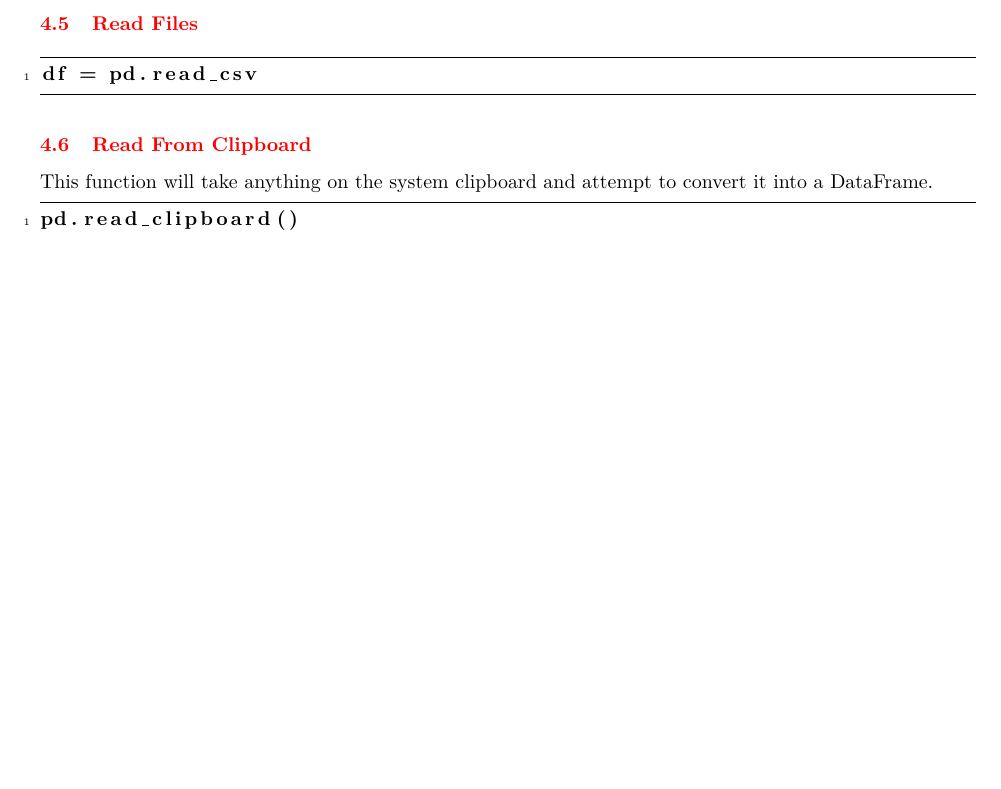
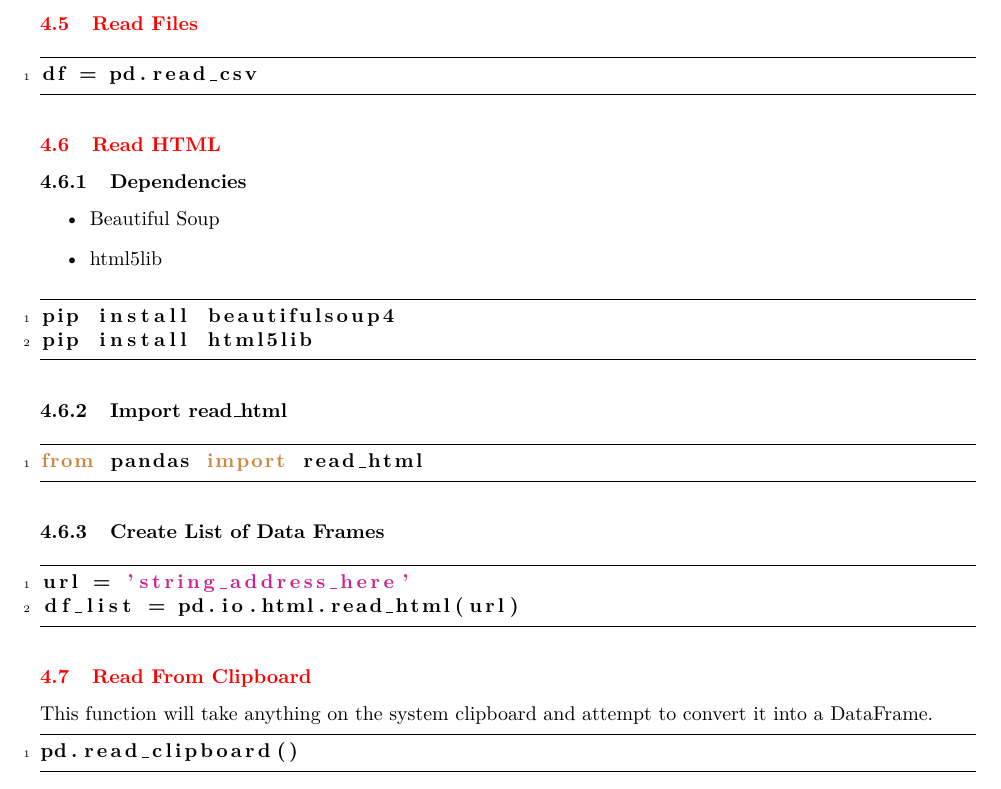
Before and after one commit to TimothyHelton/notes, a LaTeX document (python/python.tex, which reads python/content/pandas.tex): part of page 12 of 20 before the commit and part of page 12 of 21 after it, cut so that both start at the same text, the shorter picture padded with empty space. Compiled offline with pdfLaTeX.

Commit message:
FEAT: add read_html section

```diff
--- a/python/content/pandas.tex
+++ b/python/content/pandas.tex
@@ -147,6 +200,35 @@
 \end{lstlisting}
 
 %%%
+\subsection{Read HTML}
+
+%
+\subsubsection{Dependencies}
+\begin{itemize}
+
+  \item Beautiful Soup
+
+  \item html5lib
+\end{itemize}
+\begin{lstlisting}
+pip install beautifulsoup4
+pip install html5lib
+\end{lstlisting}
+
+%
+\subsubsection{Import read\_html}
+\begin{lstlisting}
+from pandas import read_html
+\end{lstlisting}
+
+%
+\subsubsection{Create List of Data Frames}
+\begin{lstlisting}
+url = 'string_address_here'
+df_list = pd.io.html.read_html(url)
+\end{lstlisting}
+
+%%%
 \subsection{Read From Clipboard}
 This function will take anything on the system clipboard and attempt to convert
 it into a DataFrame.
```
Also changed, not shown: python/content/pandas.tex (69 more changed lines).
